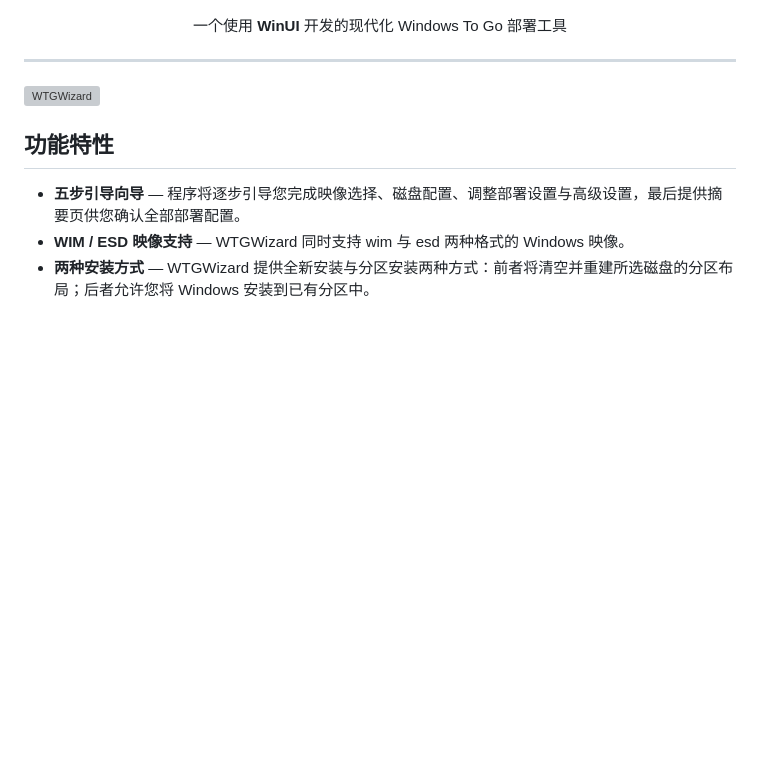
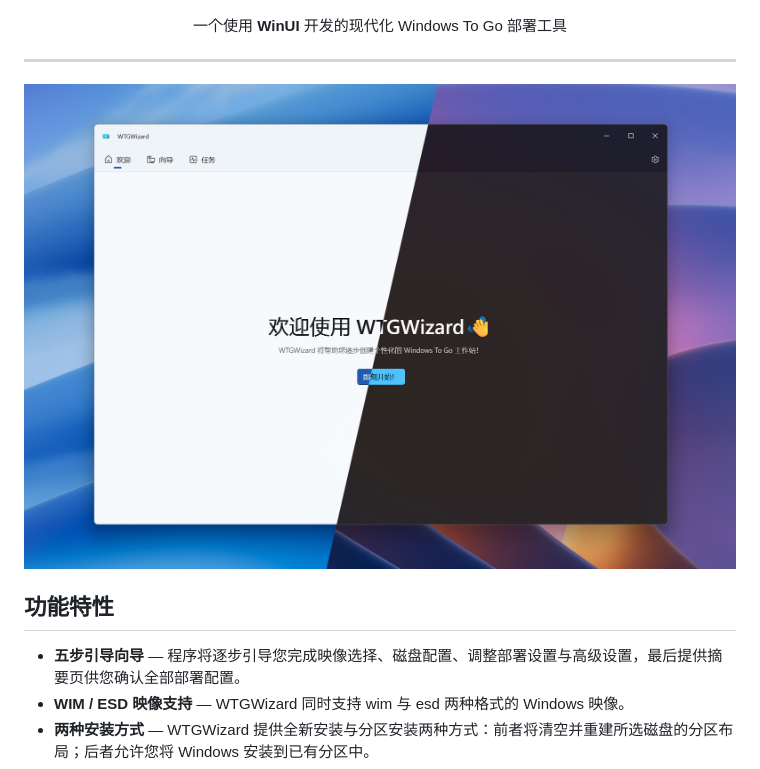
Before and after one commit to Nothing9495/WTGWizard, a Markdown page: docs/README.zh-CN.md, the part around the change. Drawn GitHub-style; pictures changed too: assets/screenshot-1.zh-cn.png (added); blank space fills up the shorter version; grey boxes are pictures that could not be loaded.

Commit message:
docs: Updated documents and assets.

```diff
--- a/docs/README.zh-CN.md
+++ b/docs/README.zh-CN.md
@@ -10,7 +10,7 @@
 
 ---
 
-![WTGWizard](../assets/screenshot-1.png)
+![WTGWizard](../assets/screenshot-1.zh-cn.png)
 
 ## 功能特性
 
```
Also changed, not shown: 1 other file.
